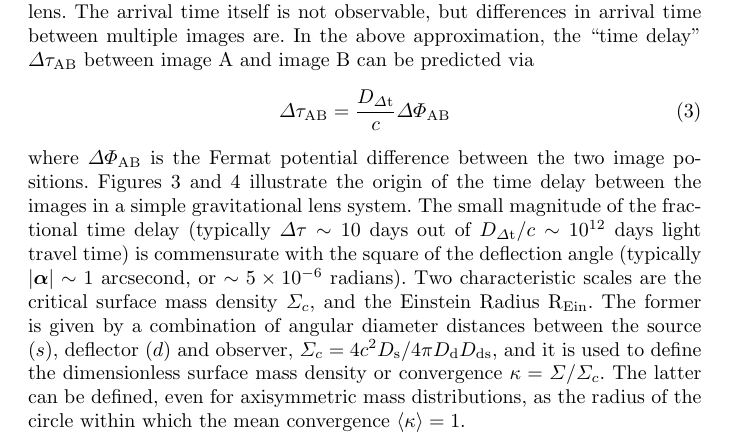
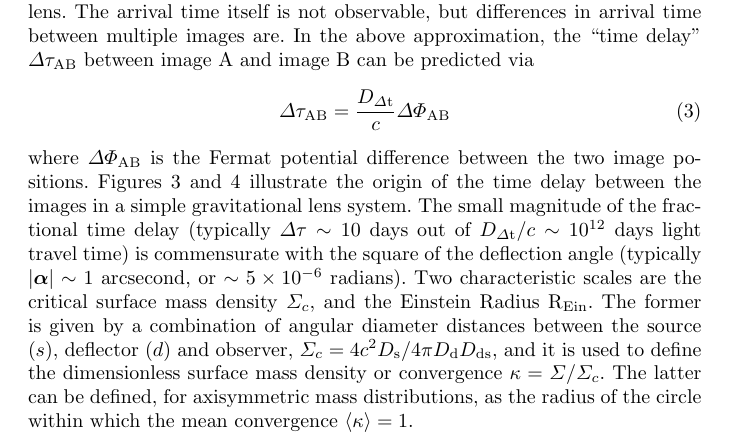
Before and after one commit to tommasotreu/AARV, a LaTeX paper (TM16.tex, which reads theory.tex): part of page 6 of 31, cut so that both start at the same text. Compiled offline with pdfLaTeX.

Commit message:
fixed typo in Section 3

```diff
--- a/theory.tex
+++ b/theory.tex
@@ -50,11 +50,9 @@ density $\Sigma_c$, and the Einstein Radius R$_{\rm Ein}$. The former
 is given by a combination of angular diameter distances between the
 source ($s$), deflector ($d$) and observer, $\Sigma_c=4c^2\Ds/4\pi
 \Dd\Dds$, and it is used to define the dimensionless surface mass
-density or convergence $\kappa=\Sigma/\Sigma_c$. The latter can be defined,
-even for
-axisymmetric mass distributions, as
-the radius of the circle within which the mean convergence
-$\langle \kappa \rangle=1$.
+density or convergence $\kappa=\Sigma/\Sigma_c$. The latter can be
+defined, for axisymmetric mass distributions, as the radius of the
+circle within which the mean convergence $\langle \kappa \rangle=1$.
 
 \begin{figure*}[!t]
 \centering\includegraphics[width=0.96\textwidth]{figures/wavefront-schematic.png}
```
Also changed, not shown: TM16.pdf.
